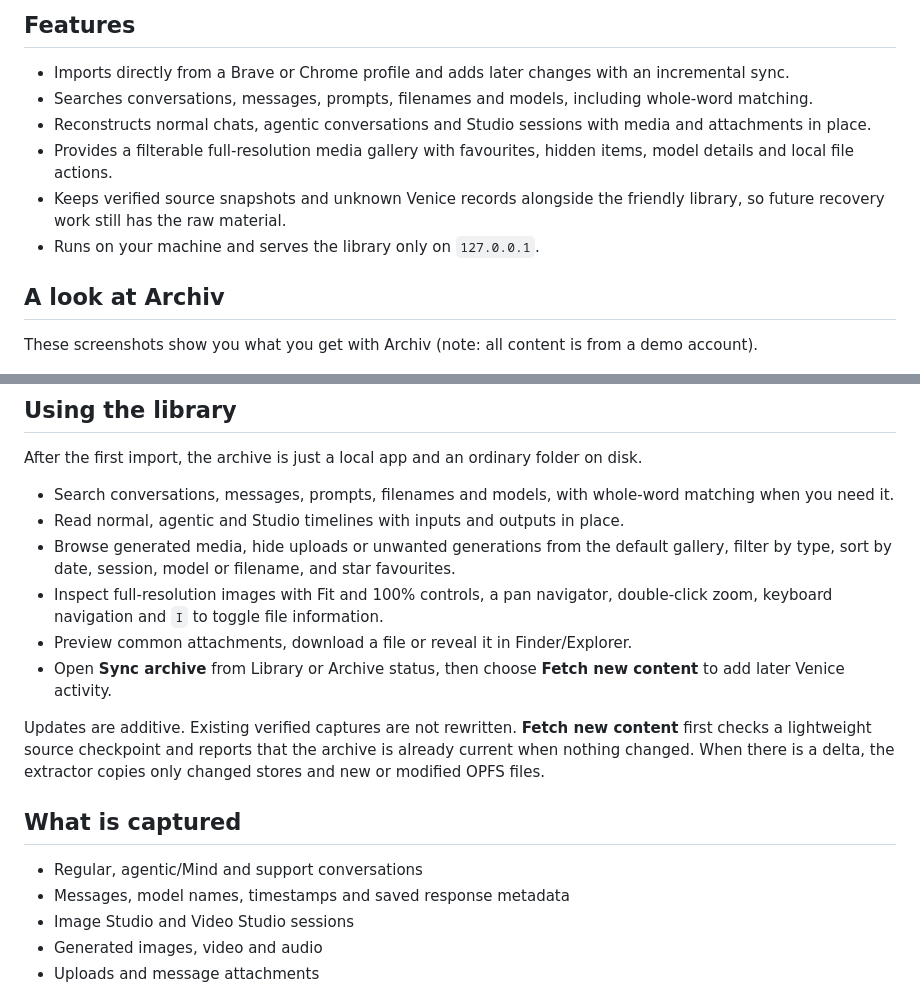
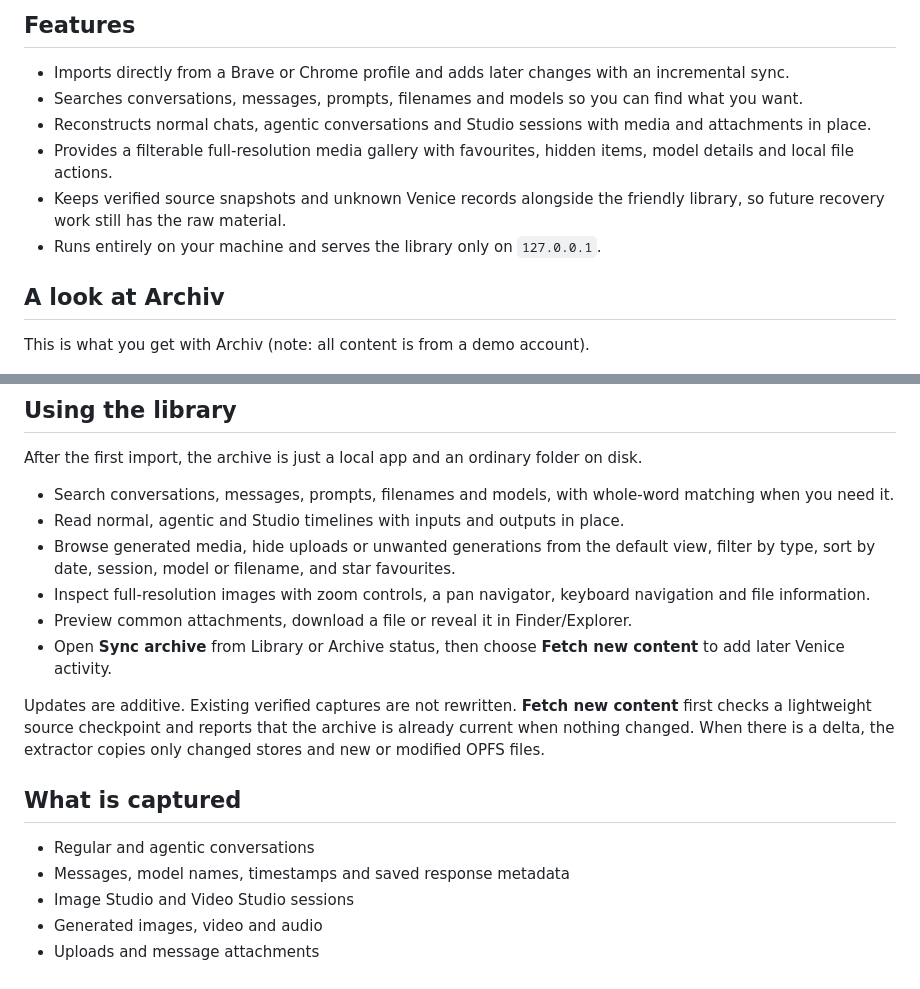
Before and after one commit to docherty/archiv, a Markdown page: README.md, 2 parts joined by grey strips. GitHub-like rendering.

```diff
--- a/README.md
+++ b/README.md
@@ -17,15 +17,15 @@ Archiv makes a copy on your own disk (you specify where), then turns it into a l
 ## Features
 
 - Imports directly from a Brave or Chrome profile and adds later changes with an incremental sync.
-- Searches conversations, messages, prompts, filenames and models, including whole-word matching.
+- Searches conversations, messages, prompts, filenames and models so you can find what you want.
 - Reconstructs normal chats, agentic conversations and Studio sessions with media and attachments in place.
 - Provides a filterable full-resolution media gallery with favourites, hidden items, model details and local file actions.
 - Keeps verified source snapshots and unknown Venice records alongside the friendly library, so future recovery work still has the raw material.
-- Runs on your machine and serves the library only on `127.0.0.1`.
+- Runs entirely on your machine and serves the library only on `127.0.0.1`.
 
 ## A look at Archiv
 
-These screenshots show you what you get with Archiv (note: all content is from a demo account).
+This is what you get with Archiv (note: all content is from a demo account).
 
 [![Archiv Library showing recent conversations, latest media and archive health](docs/screenshots/library.jpg)](docs/screenshots/library.jpg)
 
@@ -116,8 +116,8 @@ After the first import, the archive is just a local app and an ordinary folder o
 
 - Search conversations, messages, prompts, filenames and models, with whole-word matching when you need it.
 - Read normal, agentic and Studio timelines with inputs and outputs in place.
-- Browse generated media, hide uploads or unwanted generations from the default gallery, filter by type, sort by date, session, model or filename, and star favourites.
-- Inspect full-resolution images with Fit and 100% controls, a pan navigator, double-click zoom, keyboard navigation and `I` to toggle file information.
+- Browse generated media, hide uploads or unwanted generations from the default view, filter by type, sort by date, session, model or filename, and star favourites.
+- Inspect full-resolution images with zoom controls, a pan navigator, keyboard navigation and file information.
 - Preview common attachments, download a file or reveal it in Finder/Explorer.
 - Open **Sync archive** from Library or Archive status, then choose **Fetch new content** to add later Venice activity.
 
@@ -125,7 +125,7 @@ Updates are additive. Existing verified captures are not rewritten. **Fetch new
 
 ## What is captured
 
-- Regular, agentic/Mind and support conversations
+- Regular and agentic conversations
 - Messages, model names, timestamps and saved response metadata
 - Image Studio and Video Studio sessions
 - Generated images, video and audio
```
